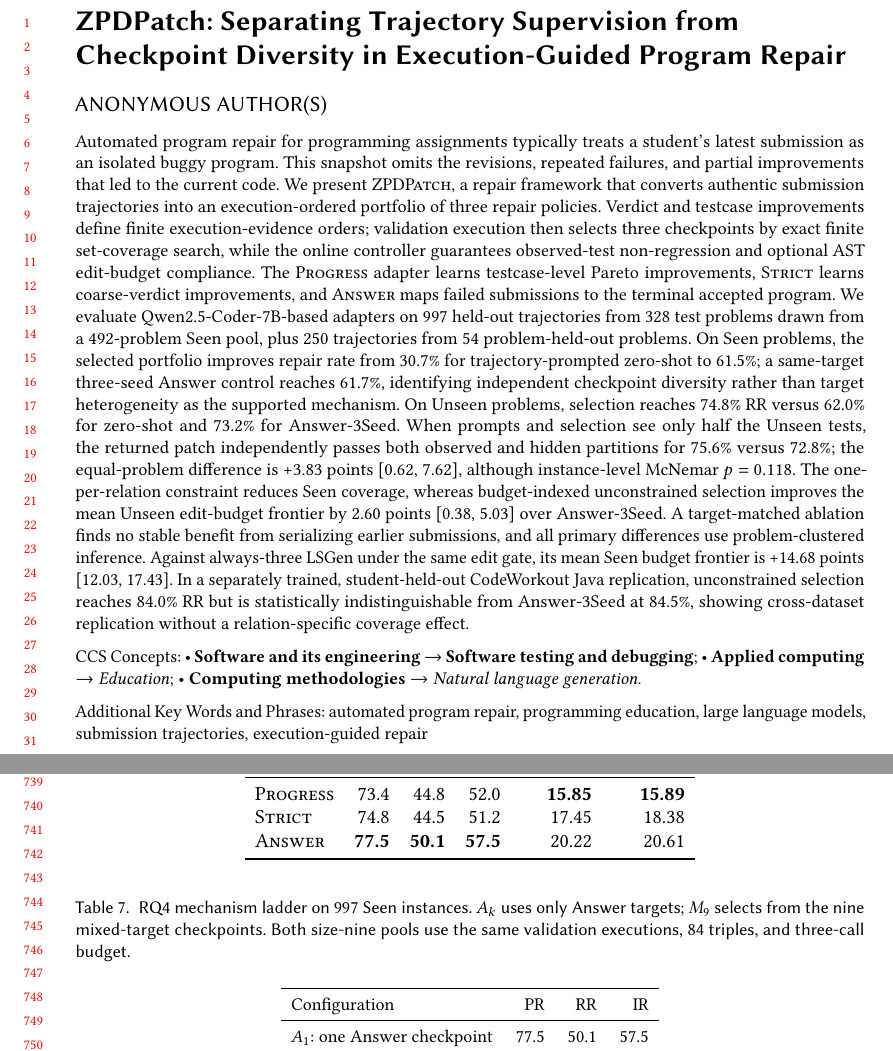
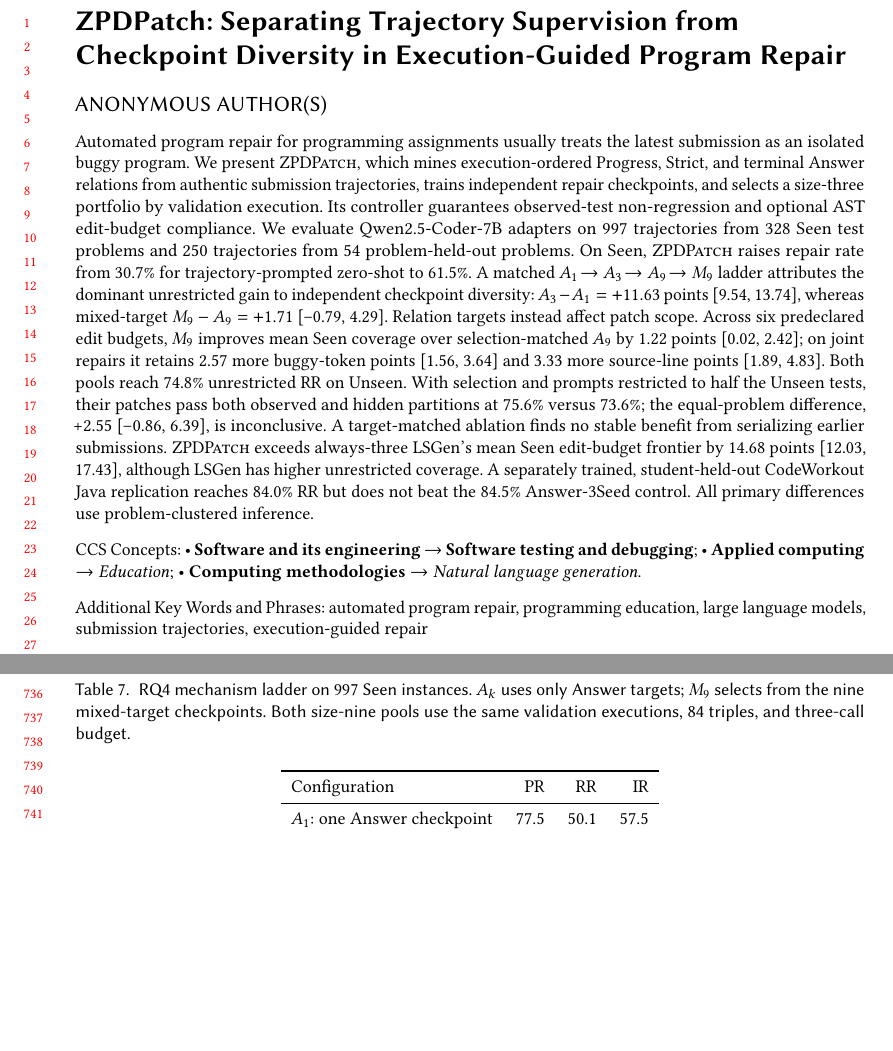
Before and after one commit to dwchoi95/zpd-apr, a LaTeX paper (paper/main.tex): two parts of pages 1 and 16 of 21, joined at a grey line, cut so that both start at the same text, the shorter picture padded with empty space. Compiled offline with pdfLaTeX.

Commit message:
Align abstract with matched mechanism evidence

```diff
--- a/paper/main.tex
+++ b/paper/main.tex
@@ -38,11 +38,32 @@
 \begin{document}
 
 \begin{abstract}
-Automated program repair for programming assignments typically treats a student's latest submission as an isolated buggy program. This snapshot omits the revisions, repeated failures, and partial improvements that led to the current code. We present \tool, a repair framework that converts authentic submission trajectories into an execution-ordered portfolio of three repair policies. Verdict and testcase improvements define finite execution-evidence orders; validation execution then selects three checkpoints by exact finite set-coverage search, while the online controller guarantees observed-test non-regression and optional AST edit-budget compliance. The \progress adapter learns testcase-level Pareto improvements, \strict learns coarse-verdict improvements, and \answer maps failed submissions to the terminal accepted program. We evaluate Qwen2.5-Coder-7B-based adapters on 997 held-out trajectories from 328 test problems drawn from a 492-problem Seen pool, plus 250 trajectories from 54 problem-held-out problems. On Seen problems, the selected portfolio improves repair rate from 30.7\% for trajectory-prompted zero-shot to 61.5\%; a same-target three-seed Answer control reaches 61.7\%, identifying independent checkpoint diversity rather than target heterogeneity as the supported mechanism. On Unseen problems, selection reaches 74.8\% RR versus 62.0\% for zero-shot and 73.2\% for Answer-3Seed. When prompts and selection see only half the Unseen tests, the returned patch independently passes both observed and hidden partitions for 75.6\% versus 72.8\%; the equal-problem difference is +3.83 points [0.62, 7.62], although instance-level McNemar \(p=0.118\). The one-per-relation constraint reduces Seen coverage, whereas budget-indexed unconstrained selection improves the mean Unseen edit-budget frontier by 2.60 points [0.38, 5.03] over Answer-3Seed. A target-matched ablation finds no stable benefit from serializing earlier submissions, and all primary differences use problem-clustered inference.
-Against always-three LSGen under the same edit gate, its mean Seen budget
-frontier is +14.68 points [12.03, 17.43]. In a separately trained, student-held-out CodeWorkout Java replication, unconstrained selection reaches
-84.0\% RR but is statistically indistinguishable from Answer-3Seed at 84.5\%,
-showing cross-dataset replication without a relation-specific coverage effect.
+Automated program repair for programming assignments usually treats the latest
+submission as an isolated buggy program. We present \tool, which mines
+execution-ordered Progress, Strict, and terminal Answer relations from authentic
+submission trajectories, trains independent repair checkpoints, and selects a
+size-three portfolio by validation execution. Its controller guarantees
+observed-test non-regression and optional AST edit-budget compliance. We
+evaluate Qwen2.5-Coder-7B adapters on 997 trajectories from 328 Seen test
+problems and 250 trajectories from 54 problem-held-out problems. On Seen,
+\tool raises repair rate from 30.7\% for trajectory-prompted zero-shot to
+61.5\%. A matched \(A_1\!\rightarrow A_3\!\rightarrow A_9\!\rightarrow M_9\)
+ladder attributes the dominant unrestricted gain to independent checkpoint
+diversity: \(A_3-A_1=+11.63\) points [9.54, 13.74], whereas mixed-target
+\(M_9-A_9=+1.71\) [--0.79, 4.29]. Relation targets instead affect patch scope.
+Across six predeclared edit budgets, \(M_9\) improves mean Seen coverage over
+selection-matched \(A_9\) by 1.22 points [0.02, 2.42]; on joint repairs it
+retains 2.57 more buggy-token points [1.56, 3.64] and 3.33 more source-line
+points [1.89, 4.83]. Both pools reach 74.8\% unrestricted RR on Unseen. With
+selection and prompts restricted to half the Unseen tests, their patches pass
+both observed and hidden partitions at 75.6\% versus 73.6\%; the equal-problem
+difference, +2.55 [--0.86, 6.39], is inconclusive. A target-matched ablation
+finds no stable benefit from serializing earlier submissions. \tool exceeds
+always-three LSGen's mean Seen edit-budget frontier by 14.68 points
+[12.03, 17.43], although LSGen has higher unrestricted coverage. A separately
+trained, student-held-out CodeWorkout Java replication reaches 84.0\% RR but
+does not beat the 84.5\% Answer-3Seed control. All primary differences use
+problem-clustered inference.
 \end{abstract}
 
 \ccsdesc[500]{Software and its engineering~Software testing and debugging}
```
Also changed, not shown: paper/main.pdf.
